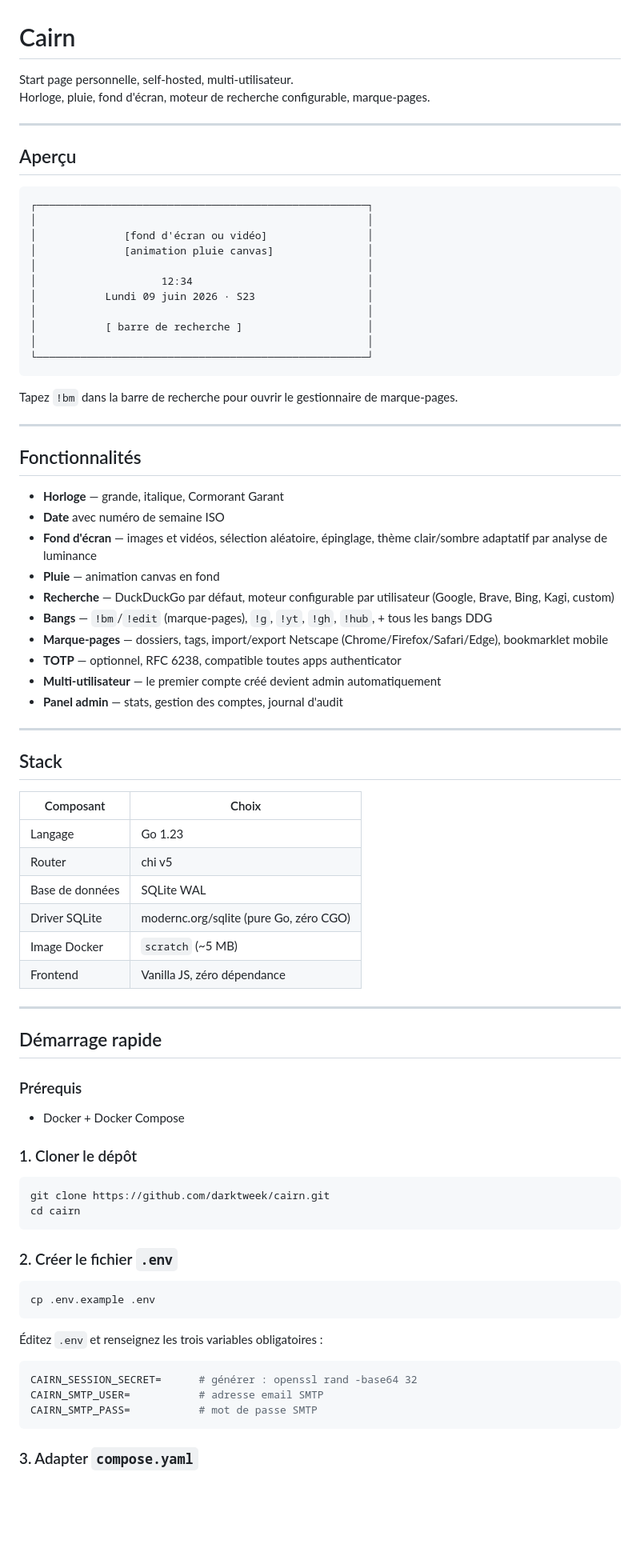
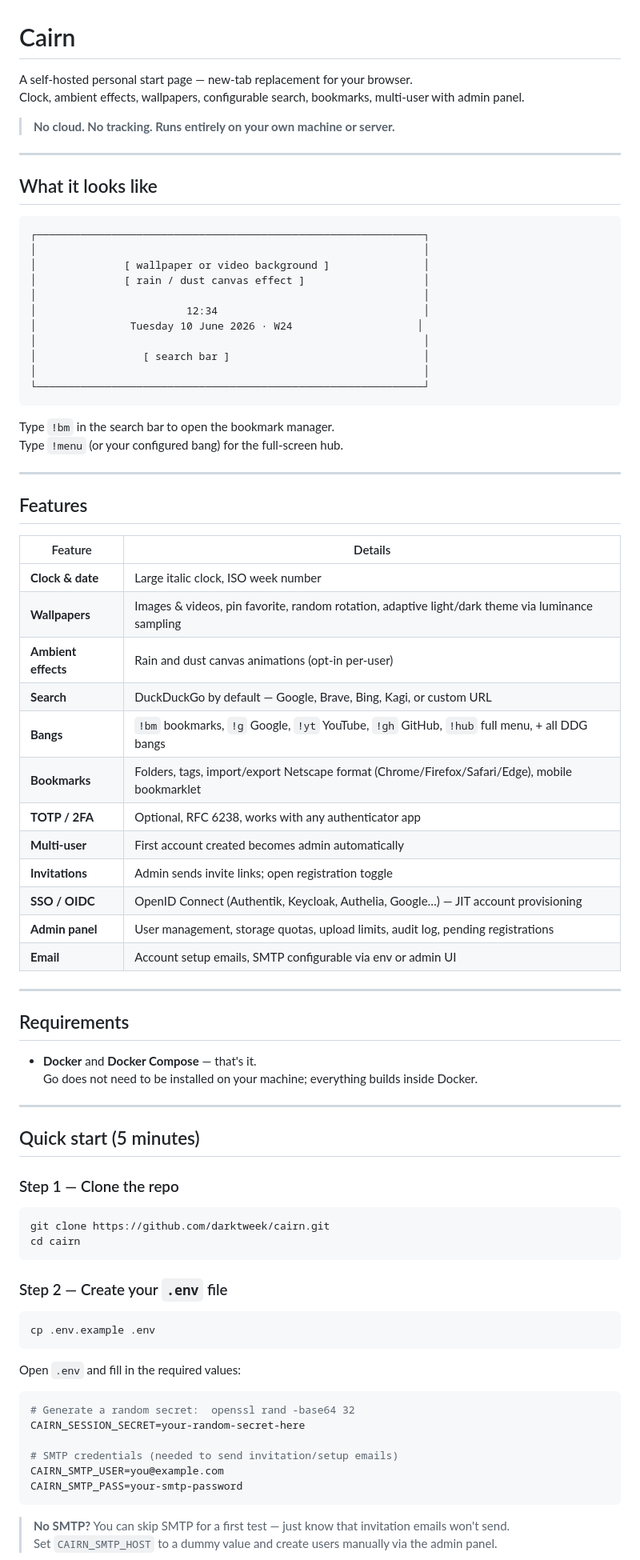
Before and after one commit to darktweek/cairn, a Markdown page: README.md, the part around one of its changes. Shown at 80% size. Rendered like a GitHub page; blank space fills up the shorter version.

Commit message:
docs: rewrite README in English — noob-friendly quick start, full feature list, config reference

````diff
--- a/README.md
+++ b/README.md
@@ -1,84 +1,85 @@
 # Cairn
 
-Start page personnelle, self-hosted, multi-utilisateur.
-Horloge, pluie, fond d'écran, moteur de recherche configurable, marque-pages.
+A self-hosted personal start page — new-tab replacement for your browser.
+Clock, ambient effects, wallpapers, configurable search, bookmarks, multi-user with admin panel.
+
+> **No cloud. No tracking. Runs entirely on your own machine or server.**
 
 ---
 
-## Aperçu
+## What it looks like
 
 ```
-┌─────────────────────────────────────────────────────┐
-│                                                     │
-│              [fond d'écran ou vidéo]                │
-│              [animation pluie canvas]               │
-│                                                     │
-│                    12:34                            │
-│           Lundi 09 juin 2026 · S23                  │
-│                                                     │
-│           [ barre de recherche ]                    │
-│                                                     │
-└─────────────────────────────────────────────────────┘
+┌──────────────────────────────────────────────────────────────┐
+│                                                              │
+│              [ wallpaper or video background ]               │
+│              [ rain / dust canvas effect ]                   │
+│                                                              │
+│                        12:34                                 │
+│               Tuesday 10 June 2026 · W24                    │
+│                                                              │
+│                 [ search bar ]                               │
+│                                                              │
+└──────────────────────────────────────────────────────────────┘
 ```
 
-Tapez `!bm` dans la barre de recherche pour ouvrir le gestionnaire de marque-pages.
+Type `!bm` in the search bar to open the bookmark manager.
+Type `!menu` (or your configured bang) for the full-screen hub.
 
 ---
 
-## Fonctionnalités
+## Features
 
-- **Horloge** — grande, italique, Cormorant Garant
-- **Date** avec numéro de semaine ISO
-- **Fond d'écran** — images et vidéos, sélection aléatoire, épinglage, thème clair/sombre adaptatif par analyse de luminance
-- **Pluie** — animation canvas en fond
-- **Recherche** — DuckDuckGo par défaut, moteur configurable par utilisateur (Google, Brave, Bing, Kagi, custom)
-- **Bangs** — `!bm`/`!edit` (marque-pages), `!g`, `!yt`, `!gh`, `!hub`, + tous les bangs DDG
-- **Marque-pages** — dossiers, tags, import/export Netscape (Chrome/Firefox/Safari/Edge), bookmarklet mobile
-- **TOTP** — optionnel, RFC 6238, compatible toutes apps authenticator
-- **Multi-utilisateur** — le premier compte créé devient admin automatiquement
-- **Panel admin** — stats, gestion des comptes, journal d'audit
+| Feature | Details |
+|---|---|
+| **Clock & date** | Large italic clock, ISO week number |
+| **Wallpapers** | Images & videos, pin favorite, random rotation, adaptive light/dark theme via luminance sampling |
+| **Ambient effects** | Rain and dust canvas animations (opt-in per-user) |
+| **Search** | DuckDuckGo by default — Google, Brave, Bing, Kagi, or custom URL |
+| **Bangs** | `!bm` bookmarks, `!g` Google, `!yt` YouTube, `!gh` GitHub, `!hub` full menu, + all DDG bangs |
+| **Bookmarks** | Folders, tags, import/export Netscape format (Chrome/Firefox/Safari/Edge), mobile bookmarklet |
+| **TOTP / 2FA** | Optional, RFC 6238, works with any authenticator app |
+| **Multi-user** | First account created becomes admin automatically |
+| **Invitations** | Admin sends invite links; open registration toggle |
+| **SSO / OIDC** | OpenID Connect (Authentik, Keycloak, Authelia, Google…) — JIT account provisioning |
+| **Admin panel** | User management, storage quotas, upload limits, audit log, pending registrations |
+| **Email** | Account setup emails, SMTP configurable via env or admin UI |
 
 ---
 
-## Stack
+## Requirements
 
-| Composant | Choix |
-|---|---|
-| Langage | Go 1.23 |
-| Router | chi v5 |
-| Base de données | SQLite WAL |
-| Driver SQLite | modernc.org/sqlite (pure Go, zéro CGO) |
-| Image Docker | `scratch` (~5 MB) |
-| Frontend | Vanilla JS, zéro dépendance |
+- **Docker** and **Docker Compose** — that's it.
+  Go does not need to be installed on your machine; everything builds inside Docker.
 
 ---
 
-## Démarrage rapide
+## Quick start (5 minutes)
 
-### Prérequis
-
-- Docker + Docker Compose
-
-### 1. Cloner le dépôt
+### Step 1 — Clone the repo
 
 ```bash
 git clone https://github.com/darktweek/cairn.git
 cd cairn
 ```
 
-### 2. Créer le fichier `.env`
+### Step 2 — Create your `.env` file
 
 ```bash
 cp .env.example .env
 ```
 
-Éditez `.env` et renseignez les trois variables obligatoires :
+Open `.env` and fill in the required values:
 
 ```bash
-CAIRN_SESSION_SECRET=      # générer : openssl rand -base64 32
-CAIRN_SMTP_USER=           # adresse email SMTP
-CAIRN_SMTP_PASS=           # mot de passe SMTP
+# Generate a random secret:  openssl rand -base64 32
+CAIRN_SESSION_SECRET=your-random-secret-here
+
+# SMTP credentials (needed to send invitation/setup emails)
+CAIRN_SMTP_USER=you@example.com
+CAIRN_SMTP_PASS=your-smtp-password
 ```
 
-### 3. Adapter `compose.yaml`
+> **No SMTP?** You can skip SMTP for a first test — just know that invitation emails won't send.
+> Set `CAIRN_SMTP_HOST` to a dummy value and create users manually via the admin panel.
 
````
Also changed, not shown: other parts of README.md (+148 -133 lines).
